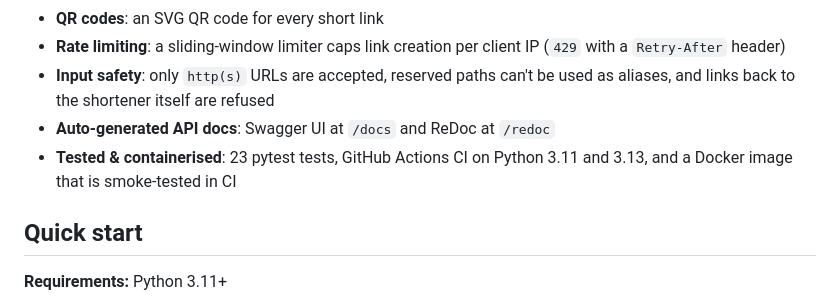
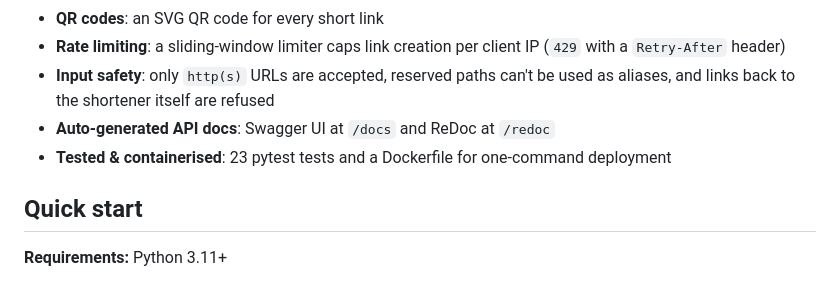
Before and after one commit to pMag11-alt/snip-url-shortener, a Markdown page: README.md, the part around one of its changes. GitHub-like rendering.

```diff
--- a/README.md
+++ b/README.md
@@ -25,7 +24,7 @@ HTML/CSS/JavaScript served by the same app. A test suite runs in CI and the serv
 - **Rate limiting**: a sliding-window limiter caps link creation per client IP (`429` with a `Retry-After` header)
 - **Input safety**: only `http(s)` URLs are accepted, reserved paths can't be used as aliases, and links back to the shortener itself are refused
 - **Auto-generated API docs**: Swagger UI at `/docs` and ReDoc at `/redoc`
-- **Tested & containerised**: 23 pytest tests, GitHub Actions CI on Python 3.11 and 3.13, and a Docker image that is smoke-tested in CI
+- **Tested & containerised**: 23 pytest tests and a Dockerfile for one-command deployment
 
 ## Quick start
 
```
Also changed, not shown: other parts of README.md (+0 -1 lines).
